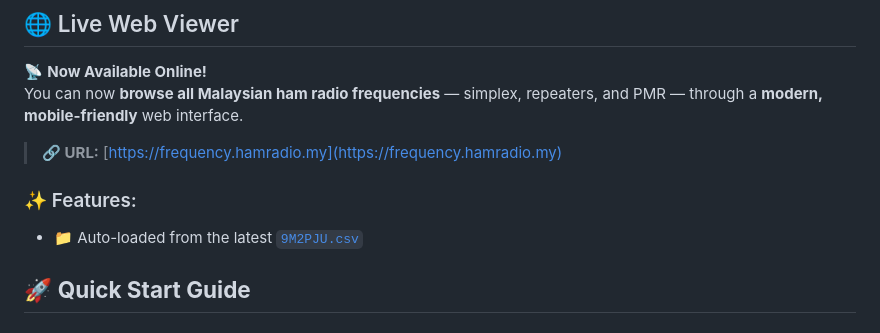
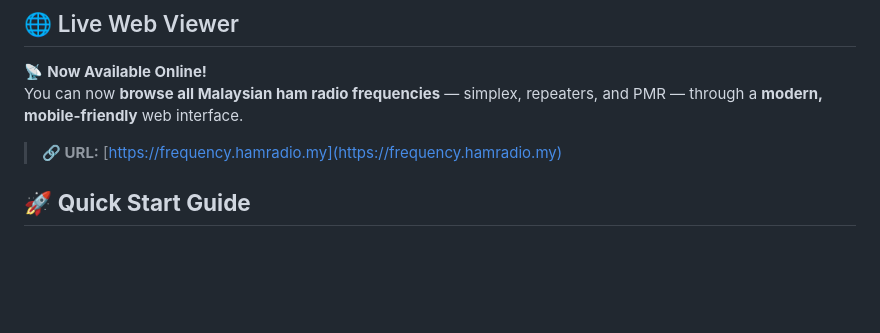
Before and after one commit to 9M2PJU/Malaysian-Ham-Radio-Simplex-and-Repeater-Frequencies, a Markdown page: README.md, the part around the change. Drawn GitHub-style; blank space fills up the shorter version.

```diff
--- a/README.md
+++ b/README.md
@@ -30,9 +30,6 @@ Welcome to the most comprehensive collection of Malaysian amateur radio frequenc
 You can now **browse all Malaysian ham radio frequencies** — simplex, repeaters, and PMR — through a **modern, mobile-friendly** web interface.
 
 > **🔗 URL:** [https://frequency.hamradio.my](https://frequency.hamradio.my)
-
-### ✨ Features:
-- 📁 Auto-loaded from the latest [`9M2PJU.csv`](https://github.com/9M2PJU/Malaysian-Ham-Radio-Simplex-and-Repeater-Frequencies/blob/main/9M2PJU.csv)
 
 ## 🚀 **Quick Start Guide**
 
```
